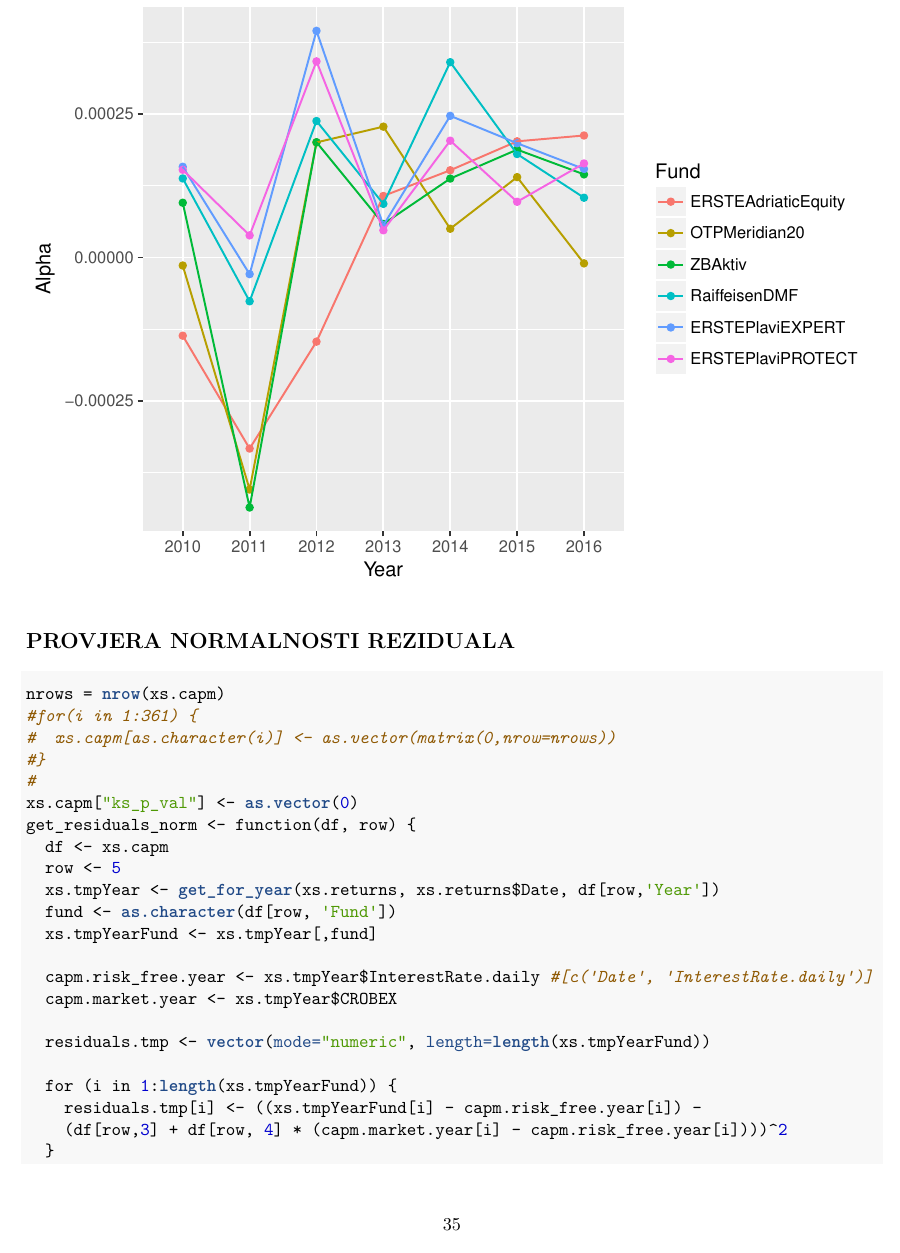
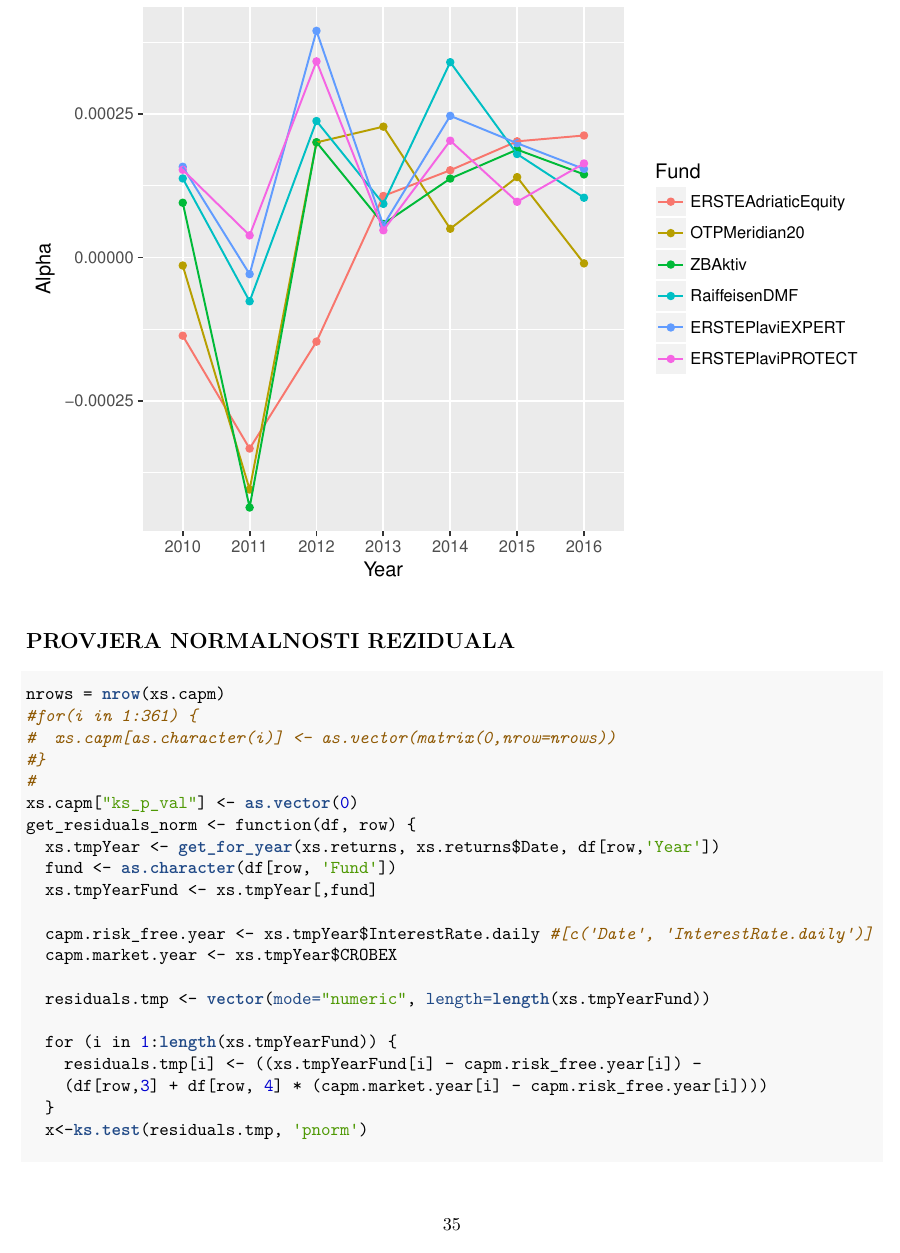
Before and after one commit to tkukurin/Lab.StatisticalDataAnalysis, an R Markdown document (main.rmd): page 35 of 37. The pictures show the output file main.pdf that the author committed with the source.

Commit message:
Nekvadrirani reziduali

```diff
--- a/main.rmd
+++ b/main.rmd
@@ -297,8 +297,6 @@ nrows = nrow(xs.capm)
 #
 xs.capm["ks_p_val"] <- as.vector(0)
 get_residuals_norm <- function(df, row) {
-  df <- xs.capm
-  row <- 5
   xs.tmpYear <- get_for_year(xs.returns, xs.returns$Date, df[row,'Year'])
   fund <- as.character(df[row, 'Fund'])
   xs.tmpYearFund <- xs.tmpYear[,fund]
@@ -310,6 +308,7 @@ get_residuals_norm <- function(df, row) {
 
   for (i in 1:length(xs.tmpYearFund)) {
     residuals.tmp[i] <- ((xs.tmpYearFund[i] - capm.risk_free.year[i]) -
-    (df[row,3] + df[row, 4] * (capm.market.year[i] - capm.risk_free.year[i])))^2
+    (df[row,3] + df[row, 4] * (capm.market.year[i] - capm.risk_free.year[i])))
   }
+  x<-ks.test(residuals.tmp, 'pnorm')
 
```
Also changed, not shown: main.pdf, main.rmd (3 more changed lines).
